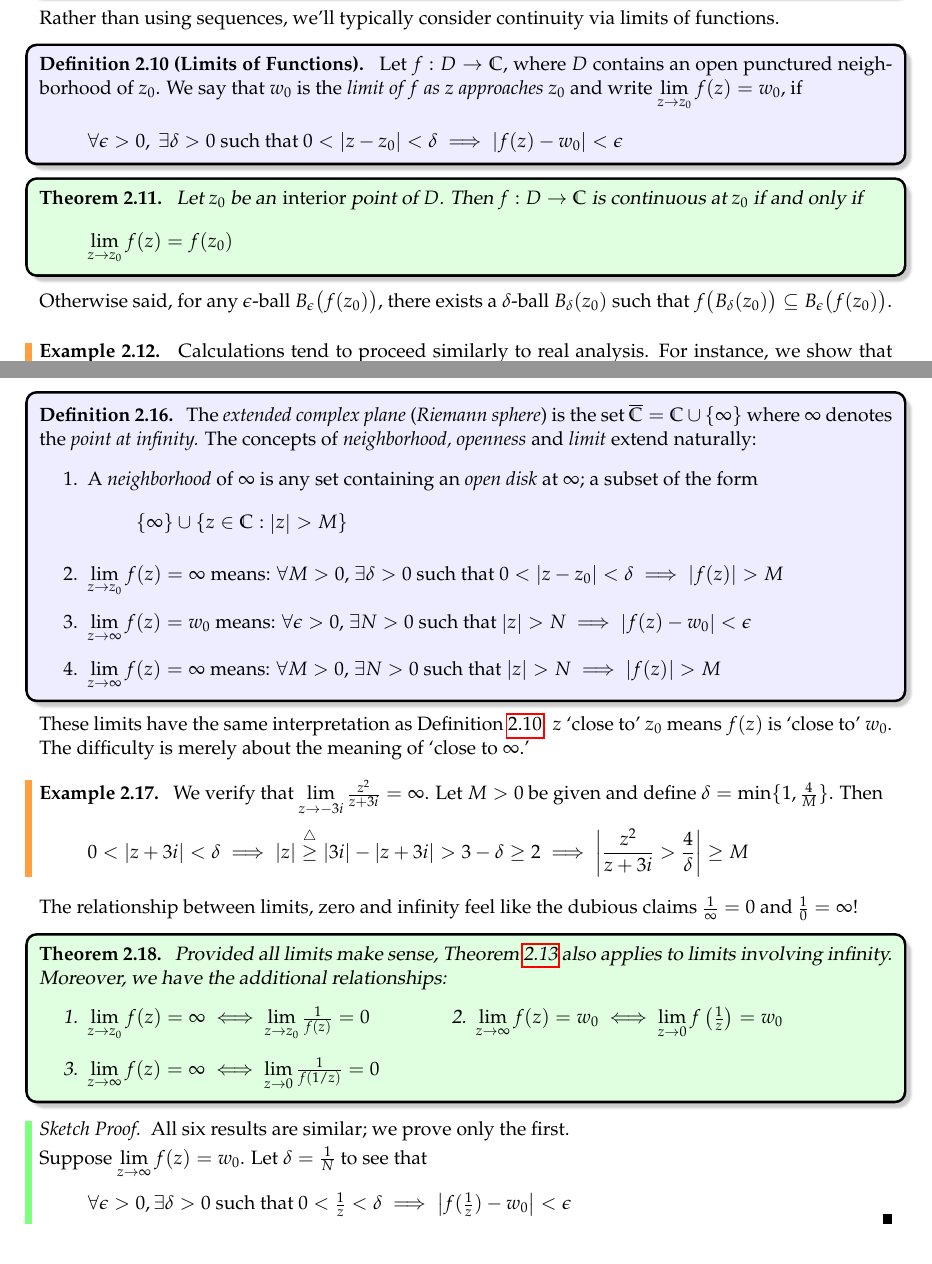
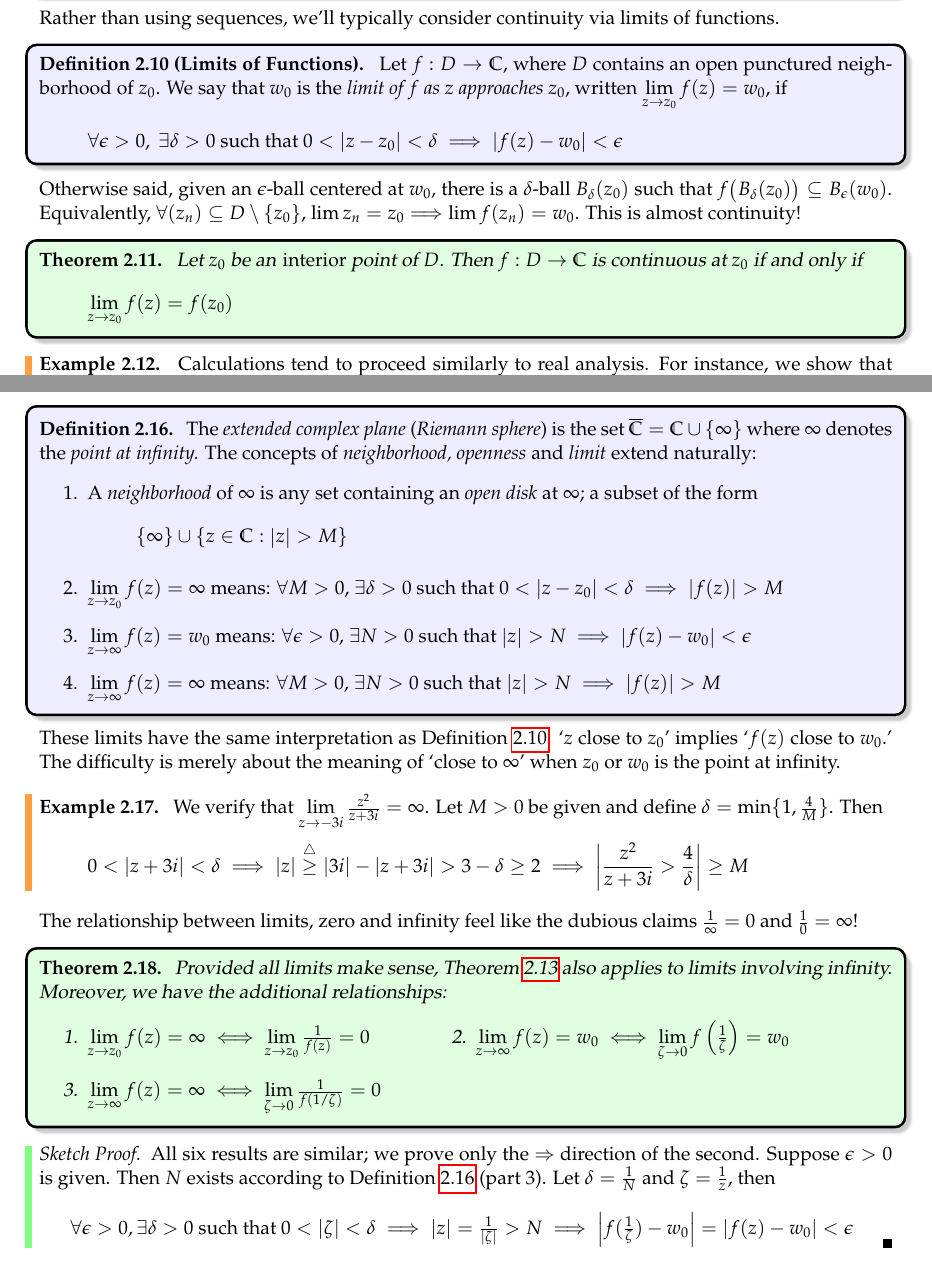
Before and after one commit to guttedhaddie/math147-notes, a LaTeX document (math147-notes.tex, which reads 2holom/holom.tex): two parts of pages 15 and 17 of 27, joined at a grey line, cut so that both start at the same text. Compiled offline with pdfLaTeX.

Commit message:
2.2 Points at infinity tidy

```diff
--- a/2holom/holom.tex
+++ b/2holom/holom.tex
@@ -242,11 +242,13 @@ Indeed $(z_n)=(x_n+iy_n)$ is convergent/Cauchy if and only if its real and imagi
 Rather than using sequences, we'll typically consider continuity via limits of functions.
 
 \begin{defn}{Limits of Functions}{limit}
-	Let $f:D\to\C$, where $D$ contains an open punctured neighborhood of $z_0$. We say that $w_0$ is the \emph{limit of $f$ as $z$ approaches $z_0$} and write $\lim\limits_{z\to z_0}f(z)=w_0$, if
+	Let $f:D\to\C$, where $D$ contains an open punctured neighborhood of $z_0$. We say that $w_0$ is the \emph{limit of $f$ as $z$ approaches $z_0$}, written $\lim\limits_{z\to z_0}f(z)=w_0$, if
 	\[
 		\forall \epsilon>0,\ \exists \delta>0\text{ such that } 0<\nm{z-z_0}<\delta\implies \nm{f(z)-w_0}<\epsilon
 	\]
 \end{defn}
+
+Otherwise said, given an $\epsilon$-ball centered at $w_0$, there is a $\delta$-ball $B_\delta(z_0)$ such that $f\bigl(B_\delta(z_0)\bigr)\subseteq B_\epsilon (w_0)$. Equivalently, $\forall (z_n)\subseteq D\setminus\{z_0\}$, $\lim z_n=z_0\Longrightarrow \lim f(z_n)=w_0$. This is almost continuity!
 
 \begin{thm}{}{}
 	Let $z_0$ be an \emph{interior} point of $D$. Then $f:D\to\C$ is continuous at $z_0$ if and only if
@@ -255,7 +257,7 @@ Rather than using sequences, we'll typically consider continuity via limits of f
 	\]
 \end{thm}
 
-Otherwise said, for any $\epsilon$-ball $B_\epsilon\bigl(f(z_0)\bigr)$, there exists a $\delta$-ball $B_\delta(z_0)$ such that $f\bigl(B_\delta(z_0)\bigr)\subseteq B_\epsilon\bigl(f(z_0)\bigr)$.
+% Otherwise said, for any $\epsilon$-ball $B_\epsilon\bigl(f(z_0)\bigr)$, there exists a $\delta$-ball $B_\delta(z_0)$ such that $f\bigl(B_\delta(z_0)\bigr)\subseteq B_\epsilon\bigl(f(z_0)\bigr)$.
 \medbreak
 
 
@@ -342,7 +344,7 @@ In (single-variable) real analysis there are \emph{two} infinities ($\pm\infty$)
 	\end{enumerate}
 \end{defn}
 
-These limits have the same interpretation as Definition \ref{defn:limit}: $z$ `close to' $z_0$ means $f(z)$ is `close to' $w_0$. The difficulty is merely about the meaning of `close to $\infty$.'
+These limits have the same interpretation as Definition \ref{defn:limit}: `$z$ close to $z_0$' implies `$f(z)$ close to $w_0$.' The difficulty is merely about the meaning of `close to $\infty$' when $z_0$ or $w_0$ is the point at infinity.
 
 \begin{example}{}{}
 	We verify that $\smash{\lim\limits_{z\to -3i}}\,\frac{z^2}{z+3i}=\infty$. Let $M>0$ be given and define $\delta=\min\{1,\frac 4{M}\}$. Then
@@ -357,19 +359,17 @@ The relationship between limits, zero and infinity feel like the dubious claims
 \begin{thm}{}{infty}
 	Provided all limits make sense, Theorem \ref{thm:basiclimit} also applies to limits involving infinity. Moreover, we have the additional relationships:
 	\begin{enumerate}
-	  \item $\lim\limits_{z\to z_0}f(z)=\infty \iff \lim\limits_{z\to z_0}\frac 1{f(z)}=0$ \qquad\qquad 2.\ \ $\lim\limits_{z\to\infty}f(z)=w_0 \iff \lim\limits_{z\to 0}f\left(\frac 1z\right)=w_0$
+	  \item $\lim\limits_{z\to z_0}f(z)=\infty \iff \lim\limits_{z\to z_0}\frac 1{f(z)}=0$ \qquad\qquad 2.\ \ $\lim\limits_{z\to\infty}f(z)=w_0 \iff \lim\limits_{\zeta\to 0}f\left(\frac 1{\zeta}\right)=w_0$
 	  \setcounter{enumi}{2}
-	  \item $\lim\limits_{z\to \infty}f(z)=\infty \iff \lim\limits_{z\to 0}\frac 1{f(1/z)}=0$
+	  \item $\lim\limits_{z\to \infty}f(z)=\infty \iff \lim\limits_{\zeta\to 0}\frac 1{f(1/\zeta)}=0$
 	\end{enumerate}
 \end{thm}
 
 \begin{proof}[Sketch Proof]
-	All six results are similar; we prove only the first.\smallbreak
-	Suppose $\smash{\lim\limits_{z\to\infty}f(z)=w_0}$. Let $\delta=\frac 1N$ to see that
+	All six results are similar; we prove only the $\Rightarrow$ direction of the second. Suppose $\epsilon>0$ is given. Then $N$ exists according to Definition \ref{defn:rsphere} (part 3). Let $\delta=\frac 1N$ and $\zeta=\frac 1z$, then
 	\[
-		\forall \epsilon>0,\exists \delta>0\text{ such that }0<\tfrac 1z<\delta \implies \nm{f(\tfrac 1z)-w_0}<\epsilon \tag*{\qedhere}
+		\forall \epsilon>0,\exists \delta>0\text{ such that }0< \nm \zeta<\delta \implies \nm z =\tfrac 1{\nm\zeta}>N\implies \nm{f(\tfrac 1\zeta)-w_0}=\nm{f(z)-w_0}<\epsilon \tag*{\qedhere}
 	\]
-	%The other five results are similar.
 \end{proof}
 
 
```
